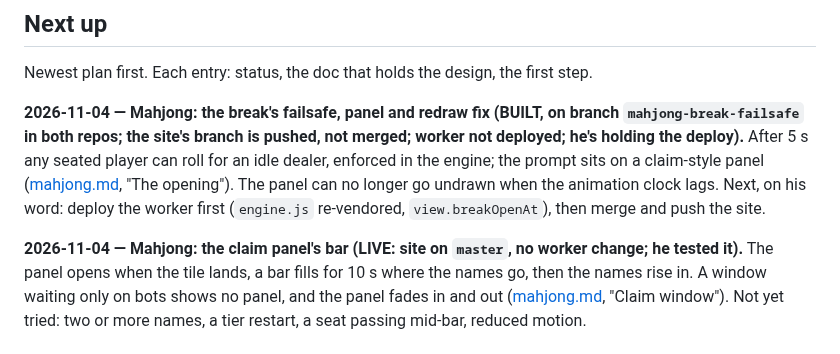
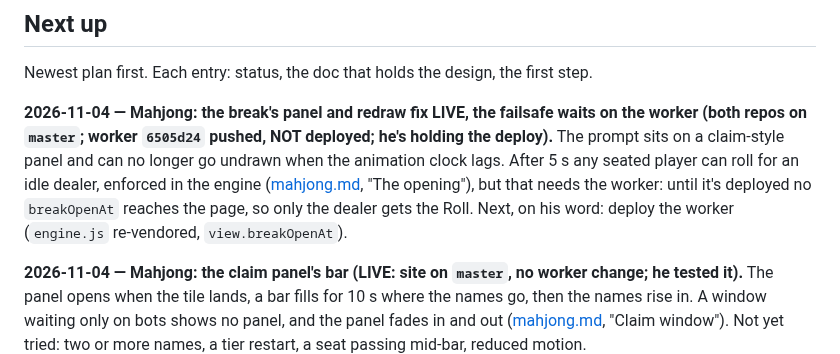
Before and after one commit to deets-137/DeetsSolutions, a Markdown page: docs/HANDOFF.md, the part around the change. Rendered like a GitHub page.

Commit message:
Handoff: the break's panel and redraw fix on master, the worker held
Co-Authored-By: Claude Opus 5.5 <noreply@anthropic.com>

```diff
--- a/docs/HANDOFF.md
+++ b/docs/HANDOFF.md
@@ -69,12 +69,13 @@ npm run dev
 
 Newest plan first. Each entry: status, the doc that holds the design, the first step.
 
-**2026-11-04 — Mahjong: the break's failsafe, panel and redraw fix (BUILT, on branch
-`mahjong-break-failsafe` in both repos; the site's branch is pushed, not merged; worker not
-deployed; he's holding the deploy).** After 5 s any seated player can roll for an idle dealer,
-enforced in the engine; the prompt sits on a claim-style panel ([mahjong.md](mahjong.md), "The
-opening"). The panel can no longer go undrawn when the animation clock lags. Next, on his word:
-deploy the worker first (`engine.js` re-vendored, `view.breakOpenAt`), then merge and push the site.
+**2026-11-04 — Mahjong: the break's panel and redraw fix LIVE, the failsafe waits on the worker
+(both repos on `master`; worker `6505d24` pushed, NOT deployed; he's holding the deploy).** The
+prompt sits on a claim-style panel and can no longer go undrawn when the animation clock lags.
+After 5 s any seated player can roll for an idle dealer, enforced in the engine
+([mahjong.md](mahjong.md), "The opening"), but that needs the worker: until it's deployed no
+`breakOpenAt` reaches the page, so only the dealer gets the Roll. Next, on his word: deploy the
+worker (`engine.js` re-vendored, `view.breakOpenAt`).
 
 **2026-11-04 — Mahjong: the claim panel's bar (LIVE: site on `master`, no worker change; he
 tested it).** The panel opens when the tile
```
